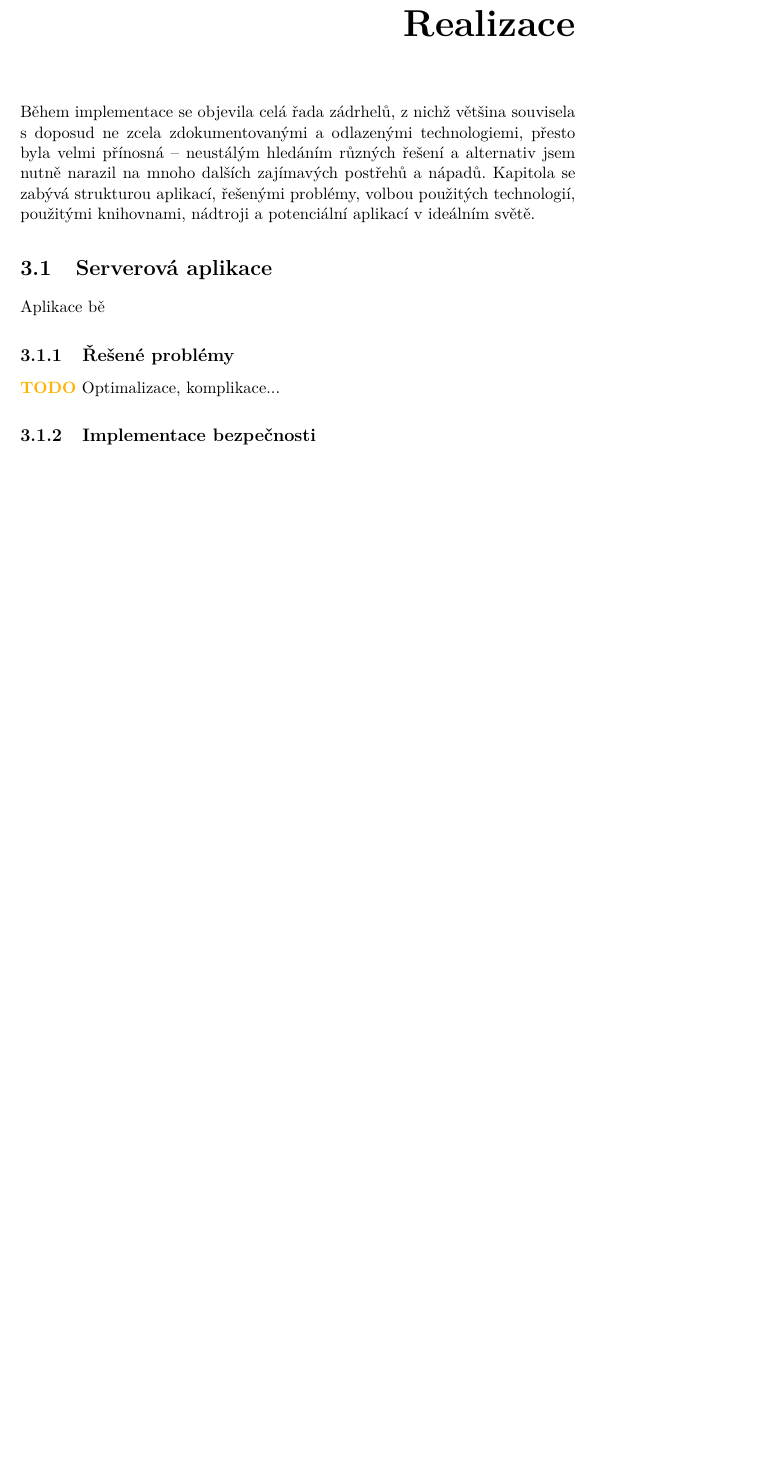
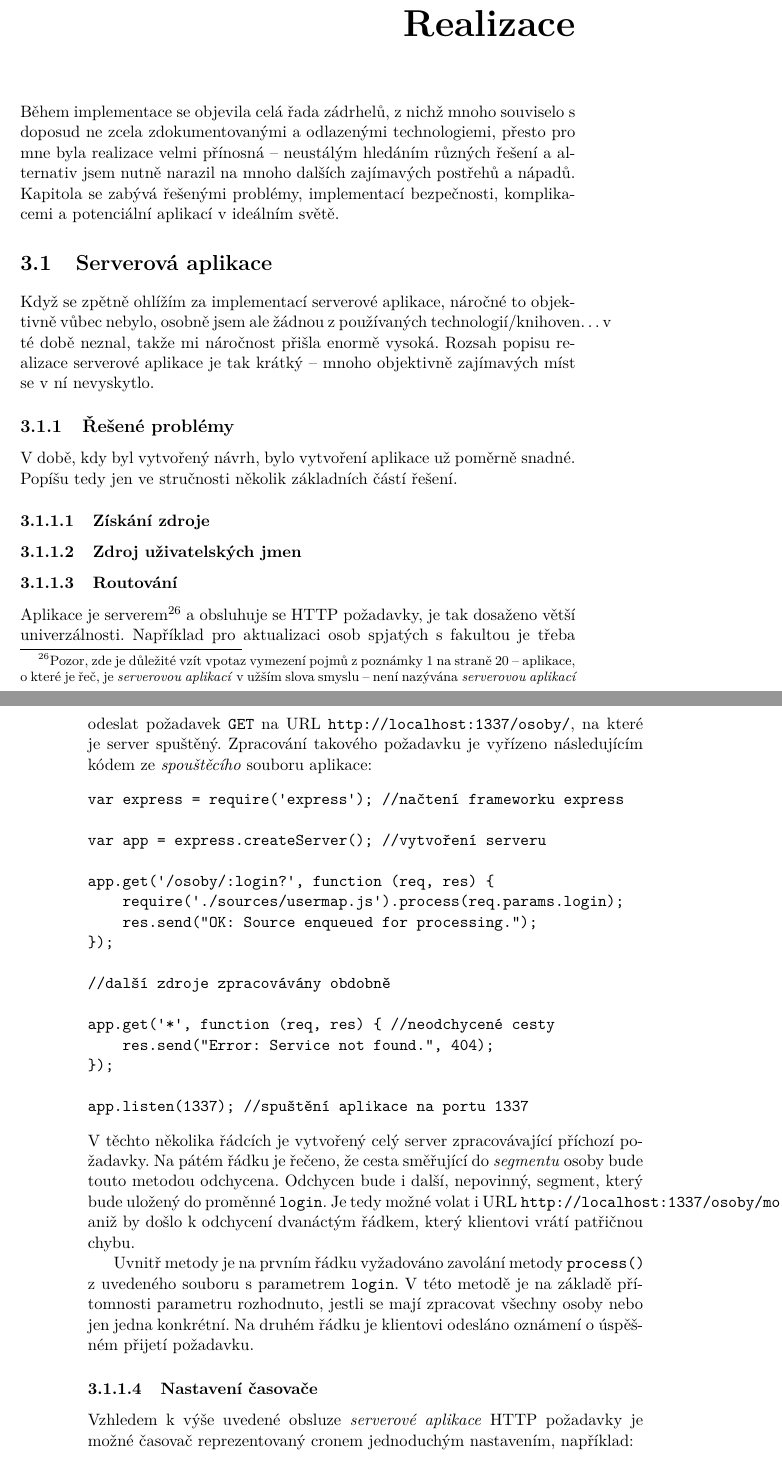
Before and after one commit to zomp/thesis, a LaTeX thesis (text2/DP_Molnár_Jan_2012.tex, which reads text2/4_realizace.tex): part of page 59 of 75 before the commit and two parts of pages 59 and 60 of 77 after it, the two joined at a grey line, cut so that both start at the same text, the shorter picture padded with empty space. Compiled offline with pdfLaTeX.

Commit message:
Počátky serverové realizace. Drobné úpravy. Přídavky do obsahu CD...

```diff
--- a/text2/4_realizace.tex
+++ b/text2/4_realizace.tex
@@ -2,13 +2,43 @@
 
 \chapter{Realizace}
 % Popis implementace/realizace se zaměřením na nestandardní části řešení.
-% Architektonické obrázky. (class diagram asi ne)
-Během implementace se objevila celá řada zádrhelů, z nichž většina souvisela s doposud ne zcela zdokumentovanými a odlazenými technologiemi, přesto byla velmi přínosná -- neustálým hledáním různých řešení a alternativ jsem nutně narazil na mnoho dalších zajímavých postřehů a nápadů. Kapitola se zabývá strukturou aplikací, řešenými problémy, volbou použitých technologií, použitými knihovnami, nádtroji a potenciální aplikací v ideálním světě.
+Během implementace se objevila celá řada zádrhelů, z nichž mnoho souviselo s doposud ne zcela zdokumentovanými a odlazenými technologiemi, přesto pro mne byla realizace velmi přínosná -- neustálým hledáním různých řešení a alternativ jsem nutně narazil na mnoho dalších zajímavých postřehů a nápadů. Kapitola se zabývá řešenými problémy, implementací bezpečnosti, komplikacemi a potenciální aplikací v ideálním světě.
 
 \section{Serverová aplikace}
-Aplikace bě
+Když se zpětně ohlížím za implementací serverové aplikace, náročné to objektivně vůbec nebylo, osobně jsem ale žádnou z používaných technologií/knihoven\dots v té době neznal, takže mi náročnost přišla enormě vysoká. Rozsah popisu realizace serverové aplikace je tak krátký -- mnoho objektivně zajímavých míst se v ní nevyskytlo.
 
 \subsection{Řešené problémy}
-\todo{Optimalizace, komplikace...}
+V době, kdy byl vytvořený návrh, bylo vytvoření aplikace už poměrně snadné. Popíšu tedy jen ve stručnosti několik základních částí řešení.
+
+\subsubsection{Získání zdroje}
 
 
+\subsubsection{Zdroj uživatelských jmen}
+
+\subsubsection{Routování}
+Aplikace je serverem\footnote{Pozor, zde je důležité vzít vpotaz vymezení pojmů z poznámky \ref{fnt:aplikace} na straně \pageref{fnt:aplikace} -- aplikace, o které je řeč, je \textit{serverovou aplikací} v užším slova smyslu -- není nazývána \textit{serverovou aplikací} proto, že by nutně musela být serverem, ale proto, že je jednou z komponent serverového řešení. Že je tedy také serverem je pouze shoda náhod.} a obsluhuje se \glsname{HTTP} požadavky, je tak dosaženo větší univerzálnosti. Například pro aktualizaci osob spjatých s fakultou je třeba odeslat požadavek \texttt{GET} na \glsname{URL} \texttt{http://localhost:1337/osoby/}, na které je server spuštěný. Zpracování takového požadavku je vyřízeno následujícím kódem ze \textit{spouštěcího} souboru aplikace:
+\begin{verbatim}
+var express = require('express'); //načtení frameworku express
+
+var app = express.createServer(); //vytvoření serveru
+
+app.get('/osoby/:login?', function (req, res) {
+    require('./sources/usermap.js').process(req.params.login);
+    res.send("OK: Source enqueued for processing.");
+});
+
+//další zdroje zpracovávány obdobně
+
+app.get('*', function (req, res) { //neodchycené cesty
+    res.send("Error: Service not found.", 404);
+});
+
+app.listen(1337); //spuštění aplikace na portu 1337
+\end{verbatim}
+V těchto několika řádcích je vytvořený celý server zpracovávající příchozí požadavky. Na pátém řádku je řečeno, že cesta směřující do \textit{segmentu} osoby bude touto metodou odchycena. Odchycen bude i další, nepovinný, segment, který bude uložený do proměnné \texttt{login}. Je tedy možné volat i \glsname{URL} \texttt{http://localhost:1337/osoby/molnaja2}, aniž by došlo k odchycení dvanáctým řádkem, který klientovi vrátí patřičnou chybu.
+
+Uvnitř metody je na prvním řádku vyžadováno zavolání metody \texttt{process()} z uvedeného souboru s parametrem \texttt{login}. V této metodě je na základě přítomnosti parametru rozhodnuto, jestli se mají zpracovat všechny osoby nebo jen jedna konkrétní. Na druhém řádku je klientovi odesláno oznámení o úspěšném přijetí požadavku.
+
+\subsubsection{Nastavení časovače}
+Vzhledem k výše uvedené obsluze \textit{serverové aplikace} \glsname{HTTP} požadavky je možné časovač reprezentovaný cronem jednoduchým nastavením, například:
+\begin{verbatim}
@@ -14,0 +50 @@ Aplikace bě
+10 2 * * * user curl localhost:1337/osoby/\
@@ -17,4 +77,3 @@ Aplikace bě
-\subsection{Implementace bezpečnosti}
 
 
 \section{Mobilní aplikace}
--- a/text2/DP_Molnár_Jan_2012.tex
+++ b/text2/DP_Molnár_Jan_2012.tex
@@ -3,6 +3,7 @@
 \usepackage[utf8]{inputenc} % LaTeX source encoded as UTF-8
 \usepackage{textcomp}
 \usepackage{dirtree}
+\usepackage{upquote}
 \setcounter{tocdepth}{2}
 
 \usepackage{graphicx} %graphics files inclusion
```
Also changed, not shown: text2/3_analyza.tex (+1 -1 lines), text2/6_zaver.tex (+3 -0 lines), text2/acronym.tex (+3 -0 lines), text2/apendix.tex (+4 -0 lines), text2/DP_Molnár_Jan_2012.pdf, text2/4_realizace.tex (56 more changed lines).
